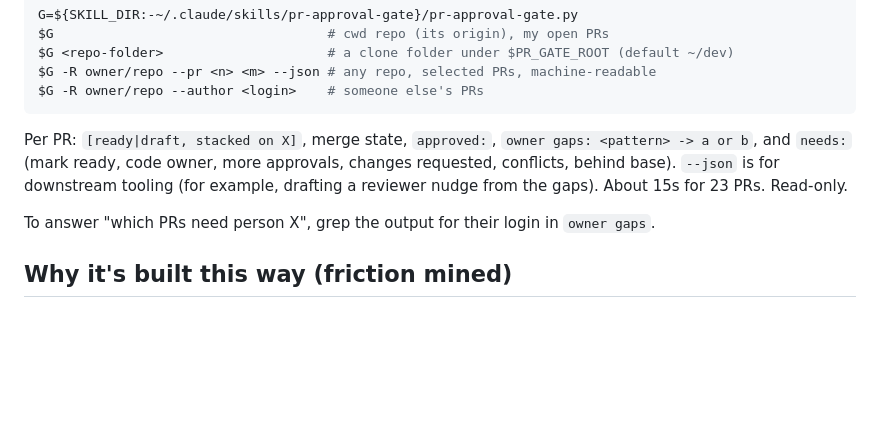
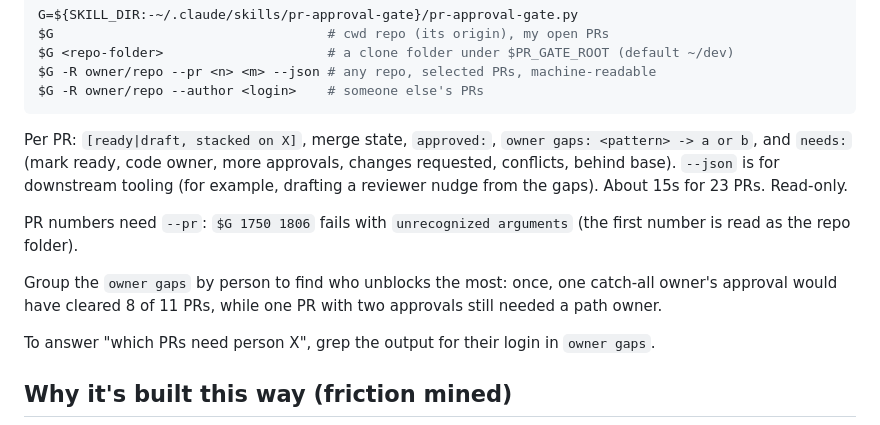
Before and after one commit to sblattj/agent-chandlery, a Markdown page: skills/pr-approval-gate/SKILL.md, the part around the change. Rendered like a GitHub page; blank space fills up the shorter version.

Commit message:
pr-approval-gate: PR numbers need --pr; group owner gaps by person
Co-Authored-By: Claude Opus 5.5 <noreply@anthropic.com>
Claude-Session: https://claude.ai/code/session_01AJgkt3pYshSCQMsm5p7PKG

```diff
--- a/skills/pr-approval-gate/SKILL.md
+++ b/skills/pr-approval-gate/SKILL.md
@@ -19,6 +19,10 @@ $G -R owner/repo --author <login>    # someone else's PRs
 
 Per PR: `[ready|draft, stacked on X]`, merge state, `approved:`, `owner gaps: <pattern> -> a or b`, and `needs:` (mark ready, code owner, more approvals, changes requested, conflicts, behind base). `--json` is for downstream tooling (for example, drafting a reviewer nudge from the gaps). About 15s for 23 PRs. Read-only.
 
+PR numbers need `--pr`: `$G 1750 1806` fails with `unrecognized arguments` (the first number is read as the repo folder).
+
+Group the `owner gaps` by person to find who unblocks the most: once, one catch-all owner's approval would have cleared 8 of 11 PRs, while one PR with two approvals still needed a path owner.
+
 To answer "which PRs need person X", grep the output for their login in `owner gaps`.
 
 ## Why it's built this way (friction mined)
```
